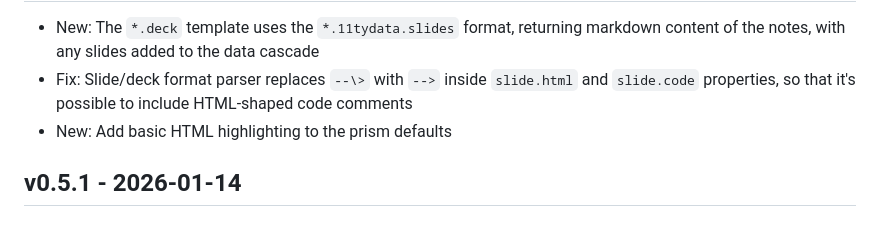
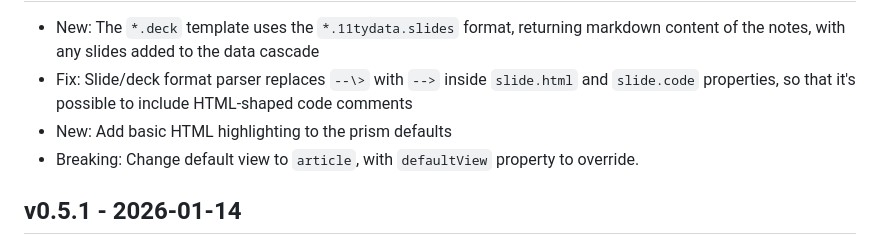
Before and after one commit to oddbird/eleventy-plugin-slide-deck, a Markdown page: CHANGELOG.md, the part around one of its changes. Rendered like a GitHub page.

Commit message:
Update changelog

```diff
--- a/CHANGELOG.md
+++ b/CHANGELOG.md
@@ -7,6 +7,8 @@
   inside `slide.html` and `slide.code` properties,
   so that it's possible to include HTML-shaped code comments
 - New: Add basic HTML highlighting to the prism defaults
+- Breaking: Change default view to `article`,
+  with `defaultView` property to override.
 
 ## v0.5.1 - 2026-01-14
 
```
Also changed, not shown: other parts of CHANGELOG.md (+1 -1 lines).
